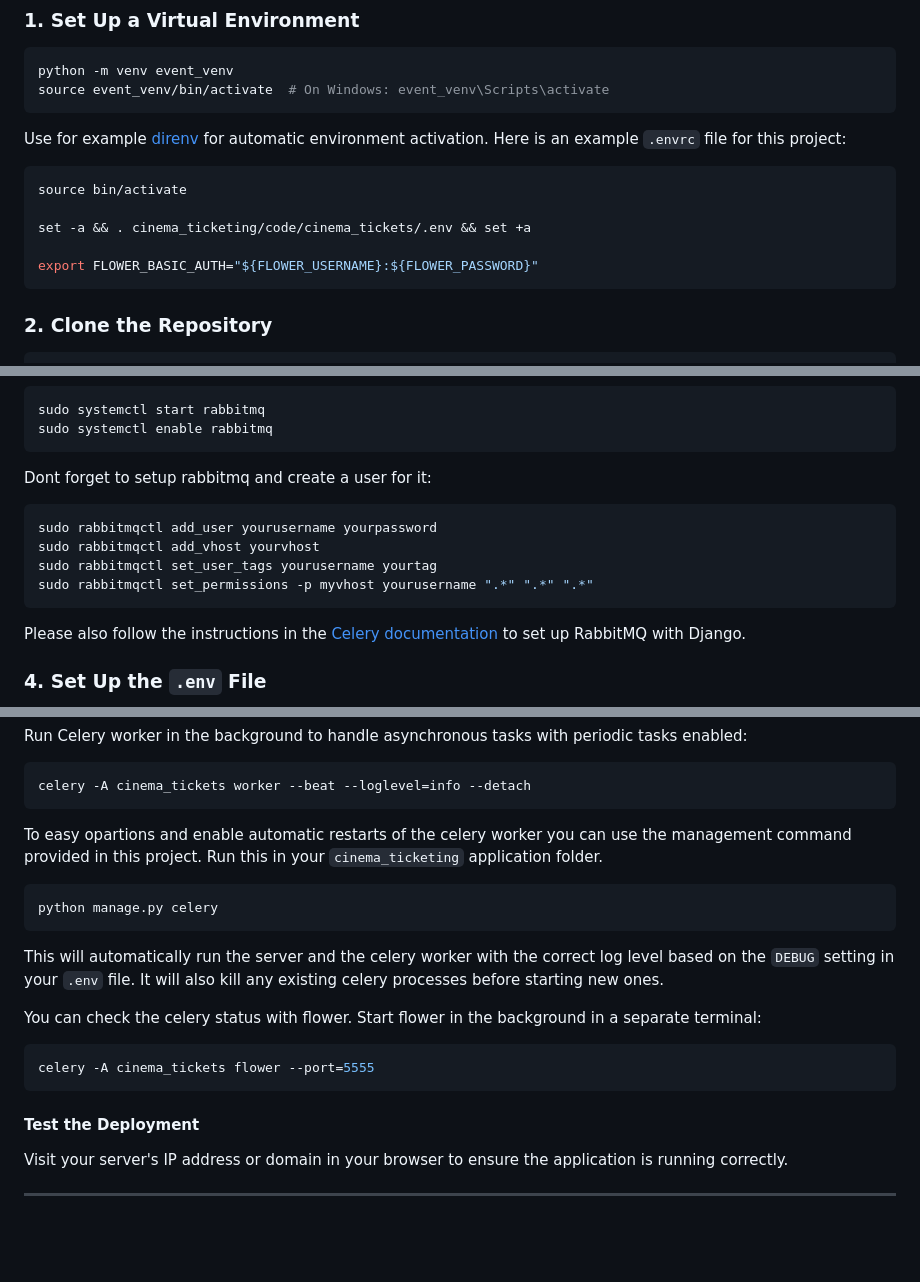
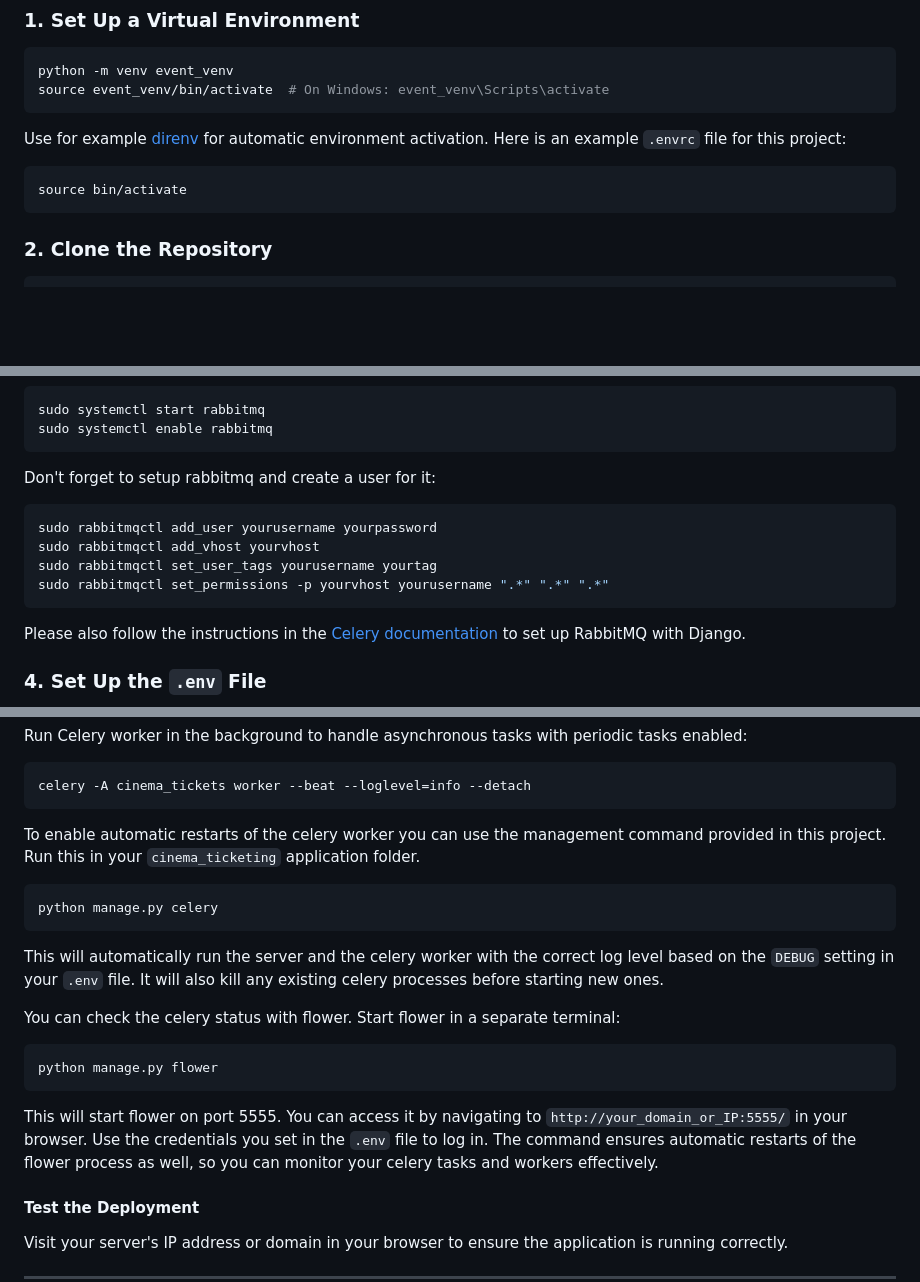
Before and after one commit to Kreolis/cinema_ticketing, a Markdown page: README.md, 3 parts joined by grey strips. GitHub-like rendering; blank space fills up the shorter version.

````diff
--- a/README.md
+++ b/README.md
@@ -35,10 +35,6 @@ Here is an example `.envrc` file for this project:
 
 ```bash
 source bin/activate
-
-set -a && . cinema_ticketing/code/cinema_tickets/.env && set +a
-
-export FLOWER_BASIC_AUTH="${FLOWER_USERNAME}:${FLOWER_PASSWORD}"
 ```
 
 ### 2. Clone the Repository
@@ -69,13 +65,13 @@ sudo systemctl start rabbitmq
 sudo systemctl enable rabbitmq
 ```
 
-Dont forget to setup rabbitmq and create a user for it:
+Don't forget to setup rabbitmq and create a user for it:
 
 ```bash
 sudo rabbitmqctl add_user yourusername yourpassword
 sudo rabbitmqctl add_vhost yourvhost
 sudo rabbitmqctl set_user_tags yourusername yourtag
-sudo rabbitmqctl set_permissions -p myvhost yourusername ".*" ".*" ".*"
+sudo rabbitmqctl set_permissions -p yourvhost yourusername ".*" ".*" ".*"
 ```
 
 Please also follow the instructions in the [Celery documentation](https://docs.celeryq.dev/en/stable/getting-started/backends-and-brokers/rabbitmq.html#broker-rabbitmq) to set up RabbitMQ with Django.
@@ -297,7 +358,7 @@ Run Celery worker in the background to handle asynchronous tasks with periodic t
 celery -A cinema_tickets worker --beat --loglevel=info --detach
 ```
 
-To easy opartions and enable automatic restarts of the celery worker you can use the management command provided in this project. Run this in your `cinema_ticketing` application folder.
+To enable automatic restarts of the celery worker you can use the management command provided in this project. Run this in your `cinema_ticketing` application folder.
 
 ```bash
 python manage.py celery
@@ -305,11 +366,13 @@ python manage.py celery
 
 This will automatically run the server and the celery worker with the correct log level based on the `DEBUG` setting in your `.env` file. It will also kill any existing celery processes before starting new ones.
 
-You can check the celery status with flower. Start flower in the background in a separate terminal:
+You can check the celery status with flower. Start flower in a separate terminal:
 
 ```bash
-celery -A cinema_tickets flower --port=5555
+python manage.py flower
 ```
+
+This will start flower on port 5555. You can access it by navigating to `http://your_domain_or_IP:5555/` in your browser. Use the credentials you set in the `.env` file to log in. The command ensures automatic restarts of the flower process as well, so you can monitor your celery tasks and workers effectively.
 
 #### Test the Deployment
 
````
Also changed, not shown: other parts of README.md (+70 -5 lines).
